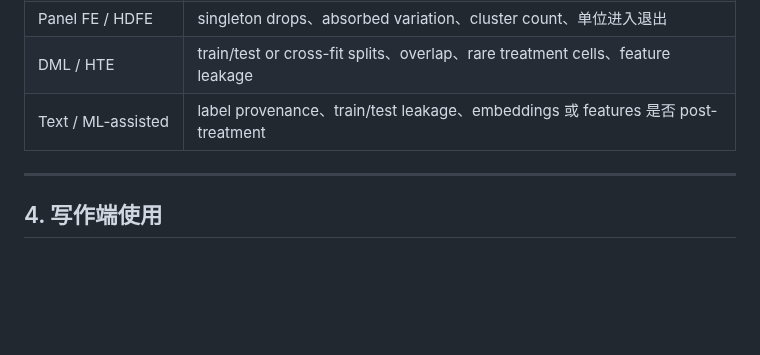
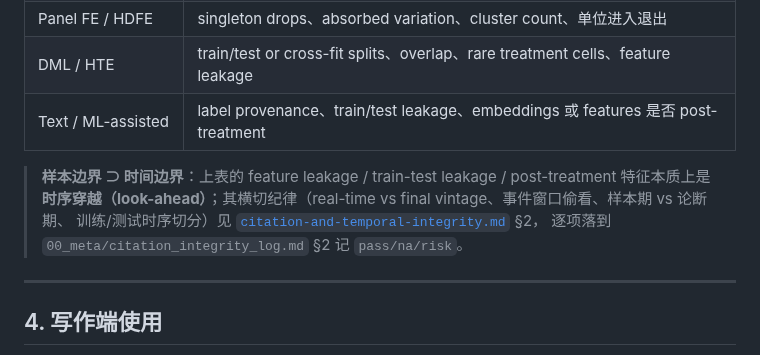
Before and after one commit to brycewang-stanford/Paper-WorkFlow, a Markdown page: references/empirical-audit.md, the part around the change. Drawn GitHub-style; blank space fills up the shorter version.

Commit message:
docs(refs): wire temporal-integrity layer into empirical-audit & dataset-cards
Two surgical inbound pointers so the new citation-and-temporal-integrity layer
is discoverable from its natural thematic homes (no SKILL.md edit — that file is
mid-flight in the parallel agent's change set):

- empirical-audit.md §3: the design table's feature/train-test leakage and
  post-treatment rows now point to the cross-cutting look-ahead discipline.
- dataset-cards.md §选源原则: vintage is reframed as a look-ahead (not just
  reproducibility) concern, pointing to the temporal-integrity §2.2.

Co-Authored-By: Claude Opus 4.8 (1M context) <noreply@anthropic.com>

```diff
--- a/references/empirical-audit.md
+++ b/references/empirical-audit.md
@@ -87,6 +87,11 @@ Method Gate 必须把 `sample_audit.md` 作为必需 artifact。以下情况直
 | DML / HTE | train/test or cross-fit splits、overlap、rare treatment cells、feature leakage |
 | Text / ML-assisted | label provenance、train/test leakage、embeddings 或 features 是否 post-treatment |
 
+> **样本边界 ⊃ 时间边界**：上表的 feature leakage / train-test leakage / post-treatment 特征本质上是
+> **时序穿越（look-ahead）**；其横切纪律（real-time vs final vintage、事件窗口偷看、样本期 vs 论断期、
+> 训练/测试时序切分）见 [`citation-and-temporal-integrity.md`](citation-and-temporal-integrity.md) §2，
+> 逐项落到 `00_meta/citation_integrity_log.md` §2 记 `pass/na/risk`。
+
 ---
 
 ## 4. 写作端使用
```
Also changed, not shown: references/dataset-cards.md (+2 -0 lines).
